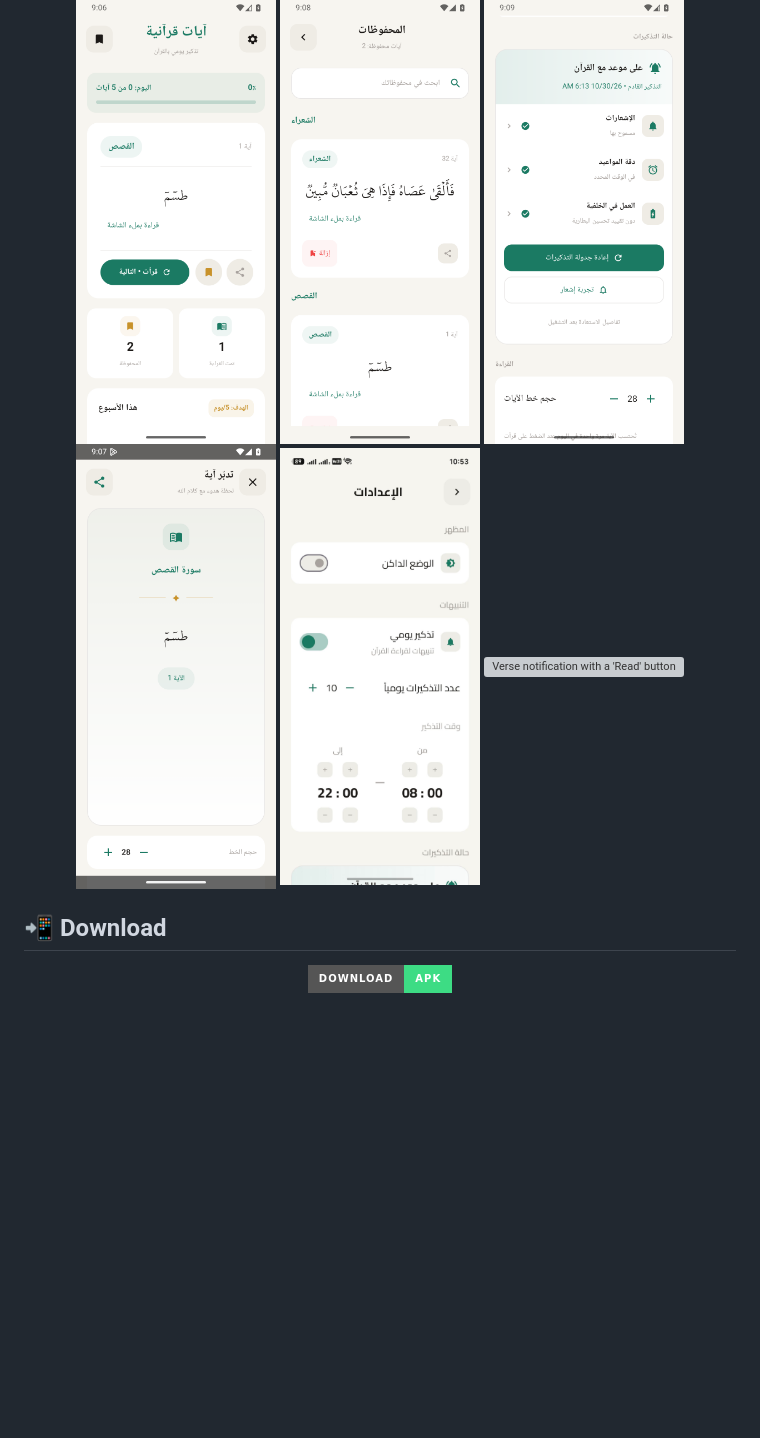
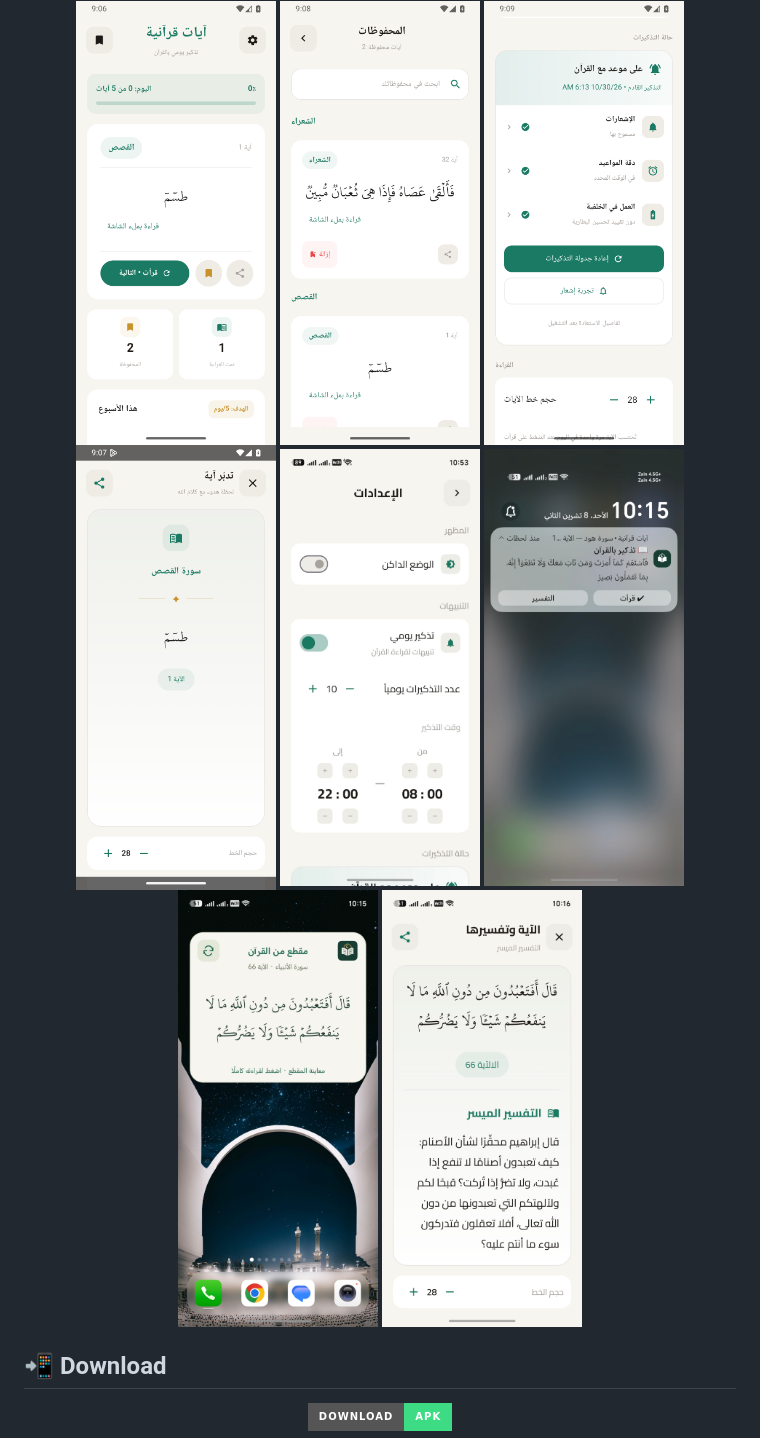
Before and after one commit to omer73364/Ayat-Quran, a Markdown page: README.md, the part around the change. Rendered like a GitHub page; badges without logos; blank space fills up the shorter version; grey boxes are pictures that could not be loaded.

```diff
--- a/README.md
+++ b/README.md
@@ -47,7 +47,9 @@ It also sends you a **verse of the Quran as a notification** during your busy da
 <img src="docs/screenshots/reminders.png" width="200" alt="Reminder status and settings" />
 <img src="docs/screenshots/reader.png" width="200" alt="Full-screen reader" />
 <img src="docs/screenshots/settings.jpg" width="200" alt="Reminder settings: daily count and time window" />
-<img src="docs/screenshots/notification.jpg" width="200" alt="Verse notification with a 'Read' button" />
+<img src="docs/screenshots/notifications.jpg" width="200" alt="Verse notification with 'Read' and 'Tafseer' button" />
+<img src="docs/screenshots/widget.jpg" width="200" alt="Home Widget" />
+<img src="docs/screenshots/tafseer.jpg" width="200" alt="Verse with its explanation (tafseer)" />
 
 </div>
 
```
